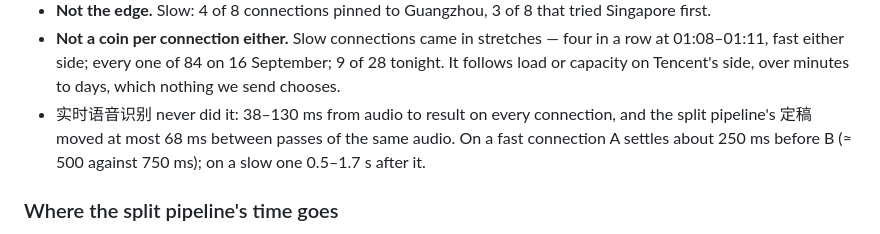
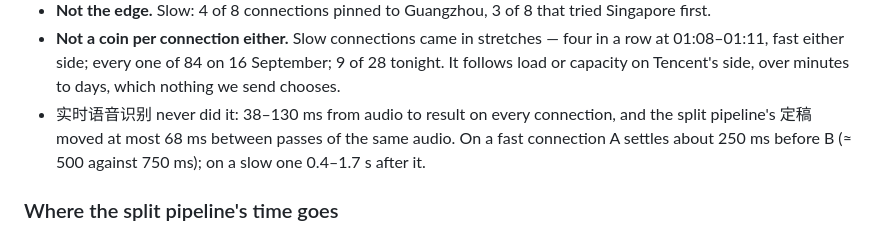
Before and after one commit to AlexLaFF/SeeSubtitles, a Markdown page: docs/LIVE-PIPELINE-MEASUREMENTS.md, the part around the change. GitHub-like rendering.

Commit message:
Slow 实时语音翻译 connections settle 0.4 s after the split pipeline at best, not 0.5
Co-Authored-By: Claude Opus 5 <noreply@anthropic.com>

```diff
--- a/docs/LIVE-PIPELINE-MEASUREMENTS.md
+++ b/docs/LIVE-PIPELINE-MEASUREMENTS.md
@@ -472,7 +472,7 @@ therefore starts about 700 ms after the speaker stopped.
   over minutes to days, which nothing we send chooses.
 - 实时语音识别 never did it: 38–130 ms from audio to result on every connection, and the split pipeline's 定稿 moved
   at most 68 ms between passes of the same audio. On a fast connection A settles about 250 ms before B (≈ 500 against
-  750 ms); on a slow one 0.5–1.7 s after it.
+  750 ms); on a slow one 0.4–1.7 s after it.
 
 ### Where the split pipeline's time goes
 
```
Also changed, not shown: docs/BACKLOG.md (+1 -1 lines).
